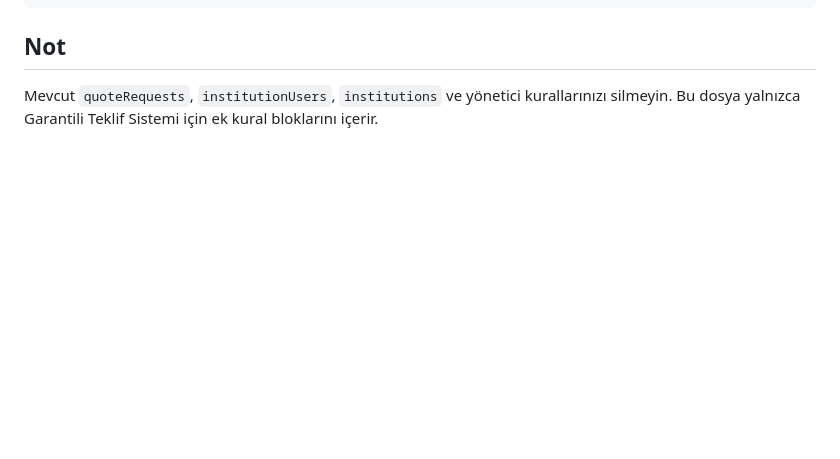
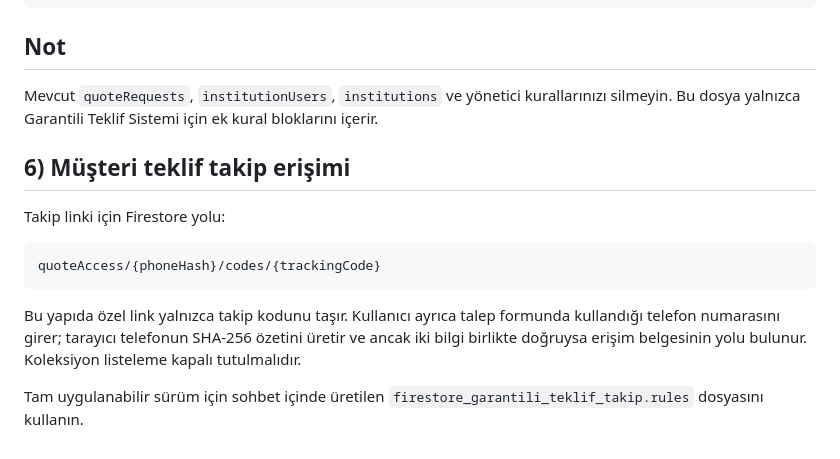
Before and after one commit to ftmotiondesign/dijiyer, a Markdown page: FIRESTORE_TEKLIF_RULES.md, the part around the change. Drawn GitHub-style; blank space fills up the shorter version.

Commit message:
Document customer tracking-code access

````diff
--- a/FIRESTORE_TEKLIF_RULES.md
+++ b/FIRESTORE_TEKLIF_RULES.md
@@ -202,3 +202,16 @@ match /quoteRequests/{quoteId}/offerIssues/{issueId} {
 
 Mevcut `quoteRequests`, `institutionUsers`, `institutions` ve yönetici kurallarınızı silmeyin.
 Bu dosya yalnızca Garantili Teklif Sistemi için ek kural bloklarını içerir.
+
+
+## 6) Müşteri teklif takip erişimi
+
+Takip linki için Firestore yolu:
+
+```text
+quoteAccess/{phoneHash}/codes/{trackingCode}
+```
+
+Bu yapıda özel link yalnızca takip kodunu taşır. Kullanıcı ayrıca talep formunda kullandığı telefon numarasını girer; tarayıcı telefonun SHA-256 özetini üretir ve ancak iki bilgi birlikte doğruysa erişim belgesinin yolu bulunur. Koleksiyon listeleme kapalı tutulmalıdır.
+
+Tam uygulanabilir sürüm için sohbet içinde üretilen `firestore_garantili_teklif_takip.rules` dosyasını kullanın.
````
